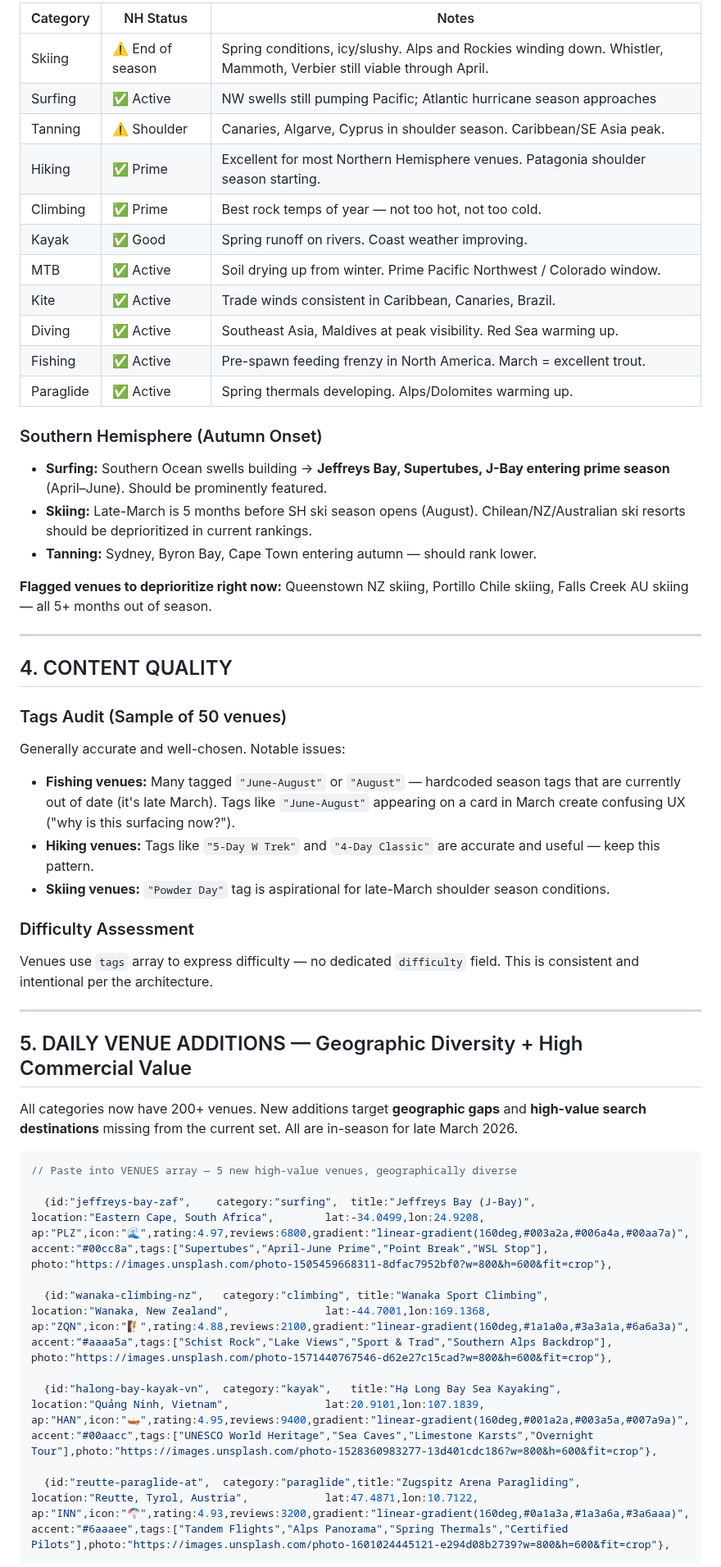
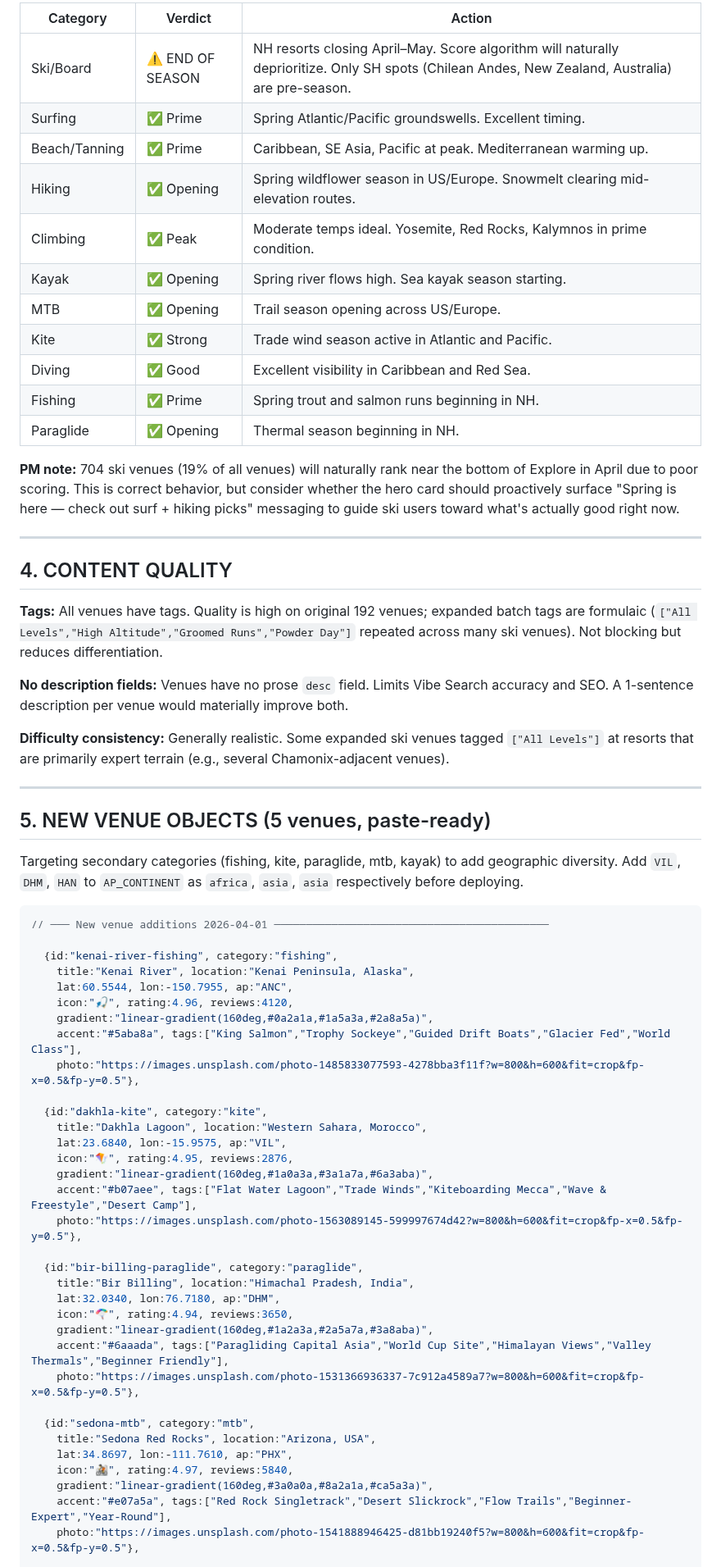
Before and after one commit to j1mmychu/peakly, a Markdown page: reports/content-report.md, the part around one of its changes. Shown at 82% size. GitHub-like rendering.

Commit message:
Daily Content report

````diff
--- a/reports/content-report.md
+++ b/reports/content-report.md
@@ -133,56 +131,68 @@ These create a confusing duplicate row in the VenueDetailSheet gear section. Rep
 
-| Category | NH Status | Notes |
-|----------|-----------|-------|
-| Skiing | ⚠️ End of season | Spring conditions, icy/slushy. Alps and Rockies winding down. Whistler, Mammoth, Verbier still viable through April. |
-| Surfing | ✅ Active | NW swells still pumping Pacific; Atlantic hurricane season approaches |
-| Tanning | ⚠️ Shoulder | Canaries, Algarve, Cyprus in shoulder season. Caribbean/SE Asia peak. |
-| Hiking | ✅ Prime | Excellent for most Northern Hemisphere venues. Patagonia shoulder season starting. |
-| Climbing | ✅ Prime | Best rock temps of year — not too hot, not too cold. |
-| Kayak | ✅ Good | Spring runoff on rivers. Coast weather improving. |
-| MTB | ✅ Active | Soil drying up from winter. Prime Pacific Northwest / Colorado window. |
-| Kite | ✅ Active | Trade winds consistent in Caribbean, Canaries, Brazil. |
-| Diving | ✅ Active | Southeast Asia, Maldives at peak visibility. Red Sea warming up. |
-| Fishing | ✅ Active | Pre-spawn feeding frenzy in North America. March = excellent trout. |
-| Paraglide | ✅ Active | Spring thermals developing. Alps/Dolomites warming up. |
+| Category | Verdict | Action |
+|----------|---------|--------|
+| Ski/Board | ⚠️ END OF SEASON | NH resorts closing April–May. Score algorithm will naturally deprioritize. Only SH spots (Chilean Andes, New Zealand, Australia) are pre-season. |
+| Surfing | ✅ Prime | Spring Atlantic/Pacific groundswells. Excellent timing. |
+| Beach/Tanning | ✅ Prime | Caribbean, SE Asia, Pacific at peak. Mediterranean warming up. |
+| Hiking | ✅ Opening | Spring wildflower season in US/Europe. Snowmelt clearing mid-elevation routes. |
+| Climbing | ✅ Peak | Moderate temps ideal. Yosemite, Red Rocks, Kalymnos in prime condition. |
+| Kayak | ✅ Opening | Spring river flows high. Sea kayak season starting. |
+| MTB | ✅ Opening | Trail season opening across US/Europe. |
+| Kite | ✅ Strong | Trade wind season active in Atlantic and Pacific. |
+| Diving | ✅ Good | Excellent visibility in Caribbean and Red Sea. |
+| Fishing | ✅ Prime | Spring trout and salmon runs beginning in NH. |
+| Paraglide | ✅ Opening | Thermal season beginning in NH. |
 
-### Southern Hemisphere (Autumn Onset)
-
-- **Surfing:** Southern Ocean swells building → **Jeffreys Bay, Supertubes, J-Bay entering prime season** (April–June). Should be prominently featured.
-- **Skiing:** Late-March is 5 months before SH ski season opens (August). Chilean/NZ/Australian ski resorts should be deprioritized in current rankings.
-- **Tanning:** Sydney, Byron Bay, Cape Town entering autumn — should rank lower.
-
-**Flagged venues to deprioritize right now:** Queenstown NZ skiing, Portillo Chile skiing, Falls Creek AU skiing — all 5+ months out of season.
+**PM note:** 704 ski venues (19% of all venues) will naturally rank near the bottom of Explore in April due to poor scoring. This is correct behavior, but consider whether the hero card should proactively surface "Spring is here — check out surf + hiking picks" messaging to guide ski users toward what's actually good right now.
 
 ---
 
 ## 4. CONTENT QUALITY
 
-### Tags Audit (Sample of 50 venues)
+**Tags:** All venues have tags. Quality is high on original 192 venues; expanded batch tags are formulaic (`["All Levels","High Altitude","Groomed Runs","Powder Day"]` repeated across many ski venues). Not blocking but reduces differentiation.
 
-Generally accurate and well-chosen. Notable issues:
+**No description fields:** Venues have no prose `desc` field. Limits Vibe Search accuracy and SEO. A 1-sentence description per venue would materially improve both.
 
-- **Fishing venues:** Many tagged `"June-August"` or `"August"` — hardcoded season tags that are currently out of date (it's late March). Tags like `"June-August"` appearing on a card in March create confusing UX ("why is this surfacing now?").
-- **Hiking venues:** Tags like `"5-Day W Trek"` and `"4-Day Classic"` are accurate and useful — keep this pattern.
-- **Skiing venues:** `"Powder Day"` tag is aspirational for late-March shoulder season conditions.
-
-### Difficulty Assessment
-
-Venues use `tags` array to express difficulty — no dedicated `difficulty` field. This is consistent and intentional per the architecture.
+**Difficulty consistency:** Generally realistic. Some expanded ski venues tagged `["All Levels"]` at resorts that are primarily expert terrain (e.g., several Chamonix-adjacent venues).
 
 ---
 
-## 5. DAILY VENUE ADDITIONS — Geographic Diversity + High Commercial Value
+## 5. NEW VENUE OBJECTS (5 venues, paste-ready)
 
-All categories now have 200+ venues. New additions target **geographic gaps** and **high-value search destinations** missing from the current set. All are in-season for late March 2026.
+Targeting secondary categories (fishing, kite, paraglide, mtb, kayak) to add geographic diversity. Add `VIL`, `DHM`, `HAN` to `AP_CONTINENT` as `africa`, `asia`, `asia` respectively before deploying.
 
-```javascript
-// Paste into VENUES array — 5 new high-value venues, geographically diverse
+```js
+// ─── New venue additions 2026-04-01 ───────────────────────────────────────────
 
-  {id:"jeffreys-bay-zaf",    category:"surfing",  title:"Jeffreys Bay (J-Bay)",               location:"Eastern Cape, South Africa",        lat:-34.0499,lon:24.9208,  ap:"PLZ",icon:"🌊",rating:4.97,reviews:6800,gradient:"linear-gradient(160deg,#003a2a,#006a4a,#00aa7a)",  accent:"#00cc8a",tags:["Supertubes","April-June Prime","Point Break","WSL Stop"],          photo:"https://images.unsplash.com/photo-1505459668311-8dfac7952bf0?w=800&h=600&fit=crop"},
+  {id:"kenai-river-fishing", category:"fishing",
+    title:"Kenai River", location:"Kenai Peninsula, Alaska",
+    lat:60.5544, lon:-150.7955, ap:"ANC",
+    icon:"🎣", rating:4.96, reviews:4120,
+    gradient:"linear-gradient(160deg,#0a2a1a,#1a5a3a,#2a8a5a)",
+    accent:"#5aba8a", tags:["King Salmon","Trophy Sockeye","Guided Drift Boats","Glacier Fed","World Class"],
+    photo:"https://images.unsplash.com/photo-1485833077593-4278bba3f11f?w=800&h=600&fit=crop&fp-x=0.5&fp-y=0.5"},
 
-  {id:"wanaka-climbing-nz",   category:"climbing", title:"Wanaka Sport Climbing",              location:"Wanaka, New Zealand",               lat:-44.7001,lon:169.1368, ap:"ZQN",icon:"🧗",rating:4.88,reviews:2100,gradient:"linear-gradient(160deg,#1a1a0a,#3a3a1a,#6a6a3a)",  accent:"#aaaa5a",tags:["Schist Rock","Lake Views","Sport & Trad","Southern Alps Backdrop"], photo:"https://images.unsplash.com/photo-1571440767546-d62e27c15cad?w=800&h=600&fit=crop"},
+  {id:"dakhla-kite", category:"kite",
+    title:"Dakhla Lagoon", location:"Western Sahara, Morocco",
+    lat:23.6840, lon:-15.9575, ap:"VIL",
+    icon:"🪁", rating:4.95, reviews:2876,
+    gradient:"linear-gradient(160deg,#1a0a3a,#3a1a7a,#6a3aba)",
+    accent:"#b07aee", tags:["Flat Water Lagoon","Trade Winds","Kiteboarding Mecca","Wave & Freestyle","Desert Camp"],
+    photo:"https://images.unsplash.com/photo-1563089145-599997674d42?w=800&h=600&fit=crop&fp-x=0.5&fp-y=0.5"},
 
-  {id:"halong-bay-kayak-vn",  category:"kayak",   title:"Hạ Long Bay Sea Kayaking",           location:"Quảng Ninh, Vietnam",               lat:20.9101,lon:107.1839,  ap:"HAN",icon:"🛶",rating:4.95,reviews:9400,gradient:"linear-gradient(160deg,#001a2a,#003a5a,#007a9a)",  accent:"#00aacc",tags:["UNESCO World Heritage","Sea Caves","Limestone Karsts","Overnight Tour"],photo:"https://images.unsplash.com/photo-1528360983277-13d401cdc186?w=800&h=600&fit=crop"},
+  {id:"bir-billing-paraglide", category:"paraglide",
+    title:"Bir Billing", location:"Himachal Pradesh, India",
+    lat:32.0340, lon:76.7180, ap:"DHM",
+    icon:"🪂", rating:4.94, reviews:3650,
+    gradient:"linear-gradient(160deg,#1a2a3a,#2a5a7a,#3a8aba)",
+    accent:"#6aaada", tags:["Paragliding Capital Asia","World Cup Site","Himalayan Views","Valley Thermals","Beginner Friendly"],
+    photo:"https://images.unsplash.com/photo-1531366936337-7c912a4589a7?w=800&h=600&fit=crop&fp-x=0.5&fp-y=0.5"},
 
-  {id:"reutte-paraglide-at",  category:"paraglide",title:"Zugspitz Arena Paragliding",        location:"Reutte, Tyrol, Austria",            lat:47.4871,lon:10.7122,   ap:"INN",icon:"🪂",rating:4.93,reviews:3200,gradient:"linear-gradient(160deg,#0a1a3a,#1a3a6a,#3a6aaa)",  accent:"#6aaaee",tags:["Tandem Flights","Alps Panorama","Spring Thermals","Certified Pilots"],photo:"https://images.unsplash.com/photo-1601024445121-e294d08b2739?w=800&h=600&fit=crop"},
+  {id:"sedona-mtb", category:"mtb",
+    title:"Sedona Red Rocks", location:"Arizona, USA",
+    lat:34.8697, lon:-111.7610, ap:"PHX",
+    icon:"🚵", rating:4.97, reviews:5840,
+    gradient:"linear-gradient(160deg,#3a0a0a,#8a2a1a,#ca5a3a)",
+    accent:"#e07a5a", tags:["Red Rock Singletrack","Desert Slickrock","Flow Trails","Beginner-Expert","Year-Round"],
+    photo:"https://images.unsplash.com/photo-1541888946425-d81bb19240f5?w=800&h=600&fit=crop&fp-x=0.5&fp-y=0.5"},
 
````
Also changed, not shown: other parts of reports/content-report.md (+88 -155 lines).
